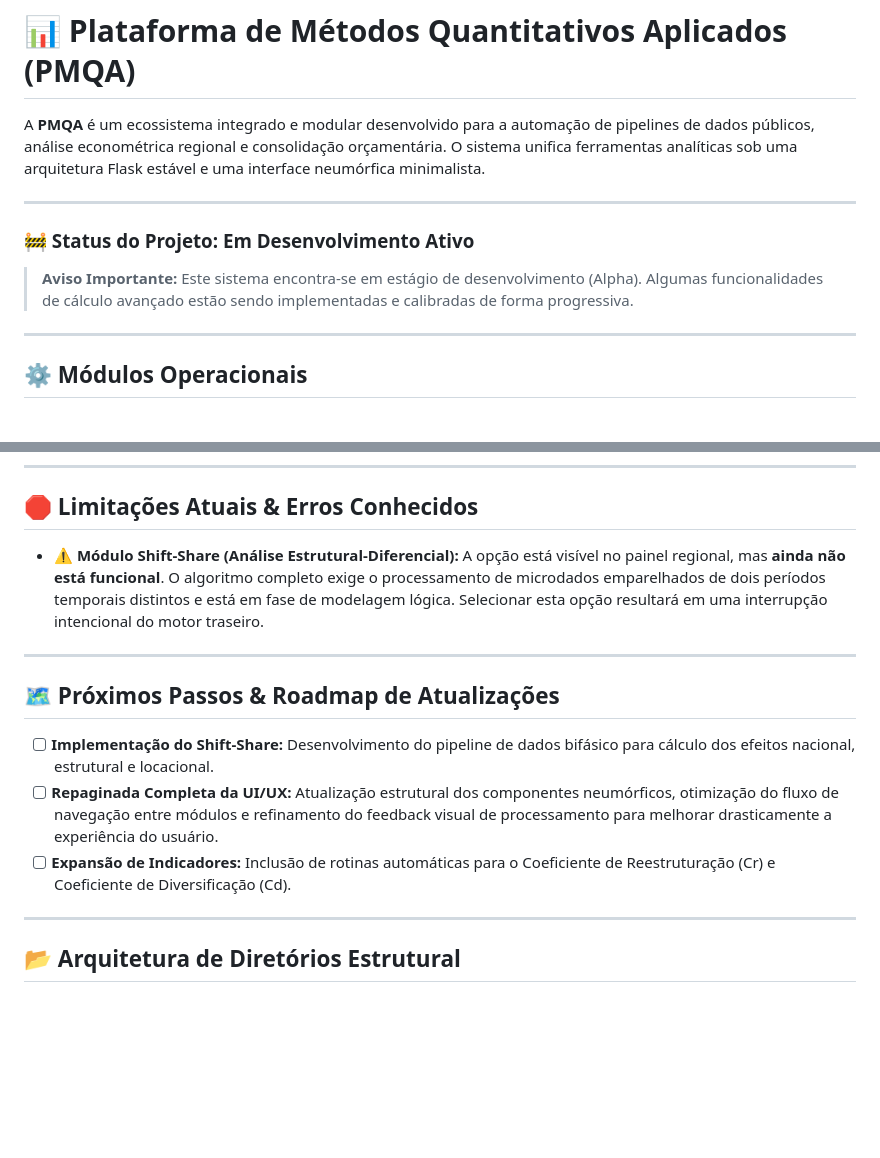
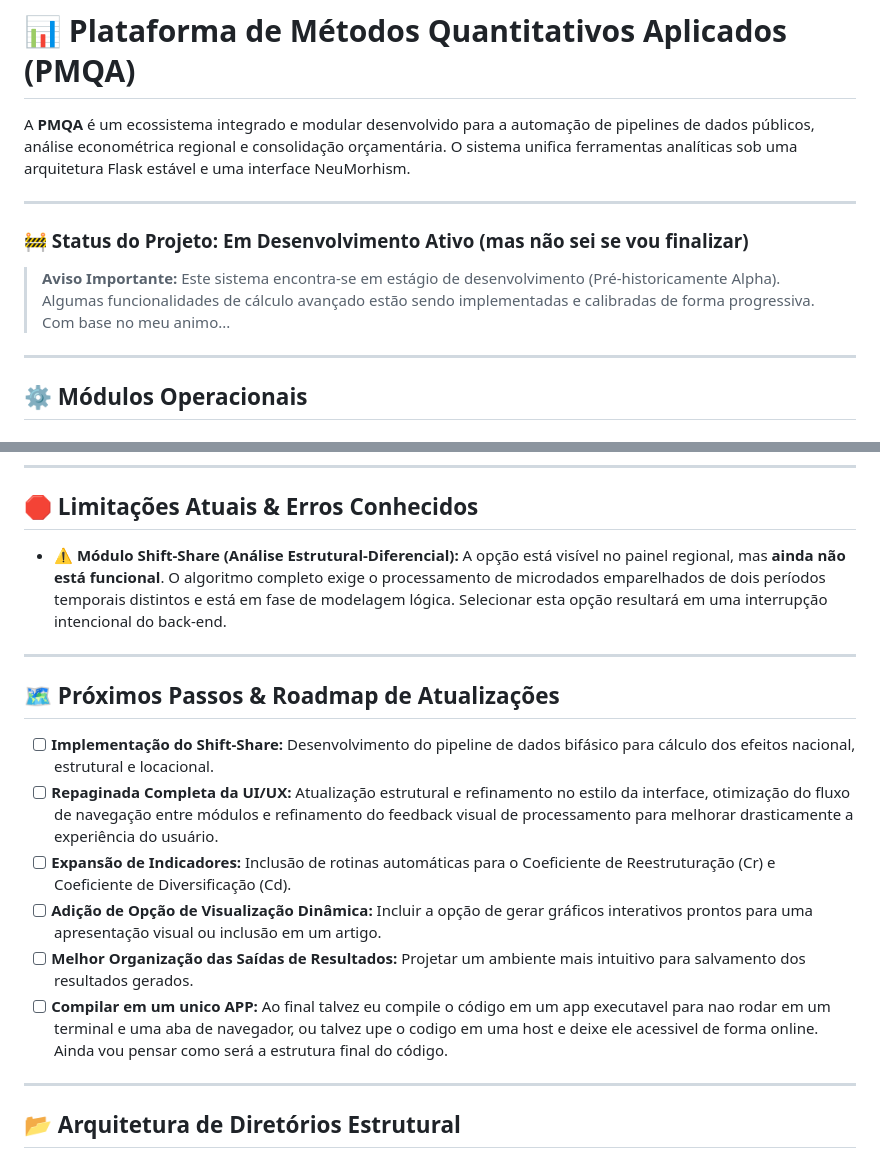
Before and after one commit to F4LLzinn/matriz-orcamentaria, a Markdown page: README.md, 2 parts joined by grey strips. Rendered like a GitHub page; blank space fills up the shorter version.

Commit message:
Update README.md
Algumas pequenas alterações no leiame

```diff
--- a/README.md
+++ b/README.md
@@ -1,11 +1,11 @@
 # 📊 Plataforma de Métodos Quantitativos Aplicados (PMQA)
 
-A **PMQA** é um ecossistema integrado e modular desenvolvido para a automação de pipelines de dados públicos, análise econométrica regional e consolidação orçamentária. O sistema unifica ferramentas analíticas sob uma arquitetura Flask estável e uma interface neumórfica minimalista.
+A **PMQA** é um ecossistema integrado e modular desenvolvido para a automação de pipelines de dados públicos, análise econométrica regional e consolidação orçamentária. O sistema unifica ferramentas analíticas sob uma arquitetura Flask estável e uma interface NeuMorhism.
 
 ---
 
-### 🚧 Status do Projeto: Em Desenvolvimento Ativo
-> **Aviso Importante:** Este sistema encontra-se em estágio de desenvolvimento (Alpha). Algumas funcionalidades de cálculo avançado estão sendo implementadas e calibradas de forma progressiva.
+### 🚧 Status do Projeto: Em Desenvolvimento Ativo (mas não sei se vou finalizar)
+> **Aviso Importante:** Este sistema encontra-se em estágio de desenvolvimento (Pré-historicamente Alpha). Algumas funcionalidades de cálculo avançado estão sendo implementadas e calibradas de forma progressiva. Com base no meu animo...
 
 ---
 
@@ -25,15 +25,18 @@ A **PMQA** é um ecossistema integrado e modular desenvolvido para a automação
 
 ## 🛑 Limitações Atuais & Erros Conhecidos
 
-* ⚠️ **Módulo Shift-Share (Análise Estrutural-Diferencial):** A opção está visível no painel regional, mas **ainda não está funcional**. O algoritmo completo exige o processamento de microdados emparelhados de dois períodos temporais distintos e está em fase de modelagem lógica. Selecionar esta opção resultará em uma interrupção intencional do motor traseiro.
+* ⚠️ **Módulo Shift-Share (Análise Estrutural-Diferencial):** A opção está visível no painel regional, mas **ainda não está funcional**. O algoritmo completo exige o processamento de microdados emparelhados de dois períodos temporais distintos e está em fase de modelagem lógica. Selecionar esta opção resultará em uma interrupção intencional do back-end.
 
 ---
 
 ## 🗺️ Próximos Passos & Roadmap de Atualizações
 
 - [ ] **Implementação do Shift-Share:** Desenvolvimento do pipeline de dados bifásico para cálculo dos efeitos nacional, estrutural e locacional.
-- [ ] **Repaginada Completa da UI/UX:** Atualização estrutural dos componentes neumórficos, otimização do fluxo de navegação entre módulos e refinamento do feedback visual de processamento para melhorar drasticamente a experiência do usuário.
+- [ ] **Repaginada Completa da UI/UX:** Atualização estrutural e refinamento no estilo da interface, otimização do fluxo de navegação entre módulos e refinamento do feedback visual de processamento para melhorar drasticamente a experiência do usuário.
 - [ ] **Expansão de Indicadores:** Inclusão de rotinas automáticas para o Coeficiente de Reestruturação (Cr) e Coeficiente de Diversificação (Cd).
+- [ ] **Adição de Opção de Visualização Dinâmica:** Incluir a opção de gerar gráficos interativos prontos para uma apresentação visual ou inclusão em um artigo.
+- [ ] **Melhor Organização das Saídas de Resultados:** Projetar um ambiente mais intuitivo para salvamento dos resultados gerados.
+- [ ] **Compilar em um unico APP:** Ao final talvez eu compile o código em um app executavel para nao rodar em um terminal e uma aba de navegador, ou talvez upe o codigo em uma host e deixe ele acessivel de forma online. Ainda vou pensar como será a estrutura final do código.
 
 ---
 
```
